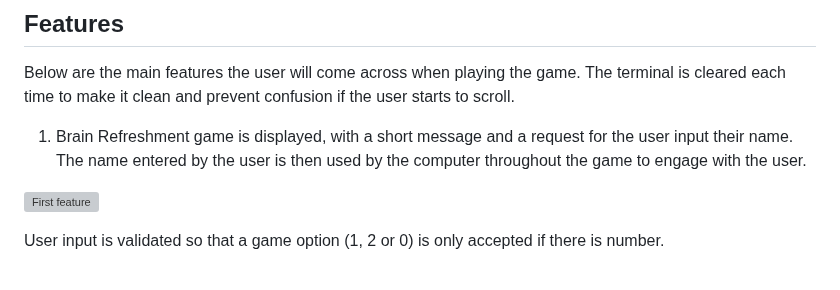
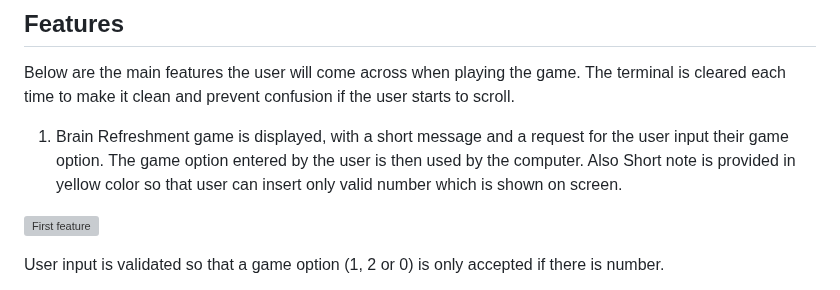
Before and after one commit to AmarDange/Brain-Refreshment-Game, a Markdown page: README.md, the part around the change. Drawn GitHub-style; grey boxes are pictures that could not be loaded.

```diff
--- a/README.md
+++ b/README.md
@@ -79,7 +79,7 @@ The Quiz game asks the player questions related to Computer, just general quetio
 ## Features
 Below are the main features the user will come across when playing the game. The terminal is cleared each time to make it clean and prevent confusion if the user starts to scroll.
 
-1. Brain Refreshment game is displayed, with a short message and a request for the user input their name. The name entered by the user is then used by the computer throughout the game to engage with the user.
+1. Brain Refreshment game is displayed, with a short message and a request for the user input their game option. The game option entered by the user is then used by the computer. Also Short note is provided in yellow color so that user can insert only valid number which is shown on screen.
 
 ![First feature](docs/first_feature.PNG)
 
```
